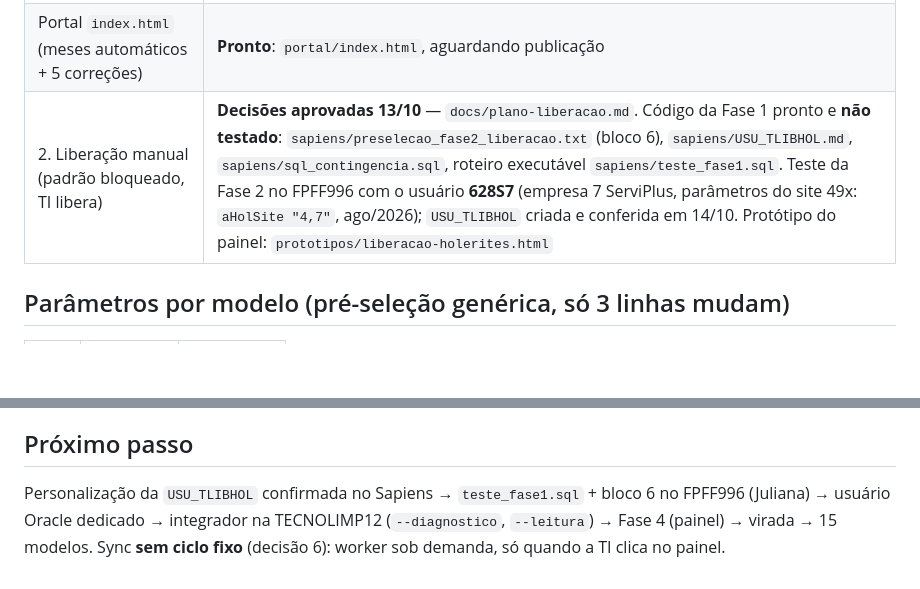
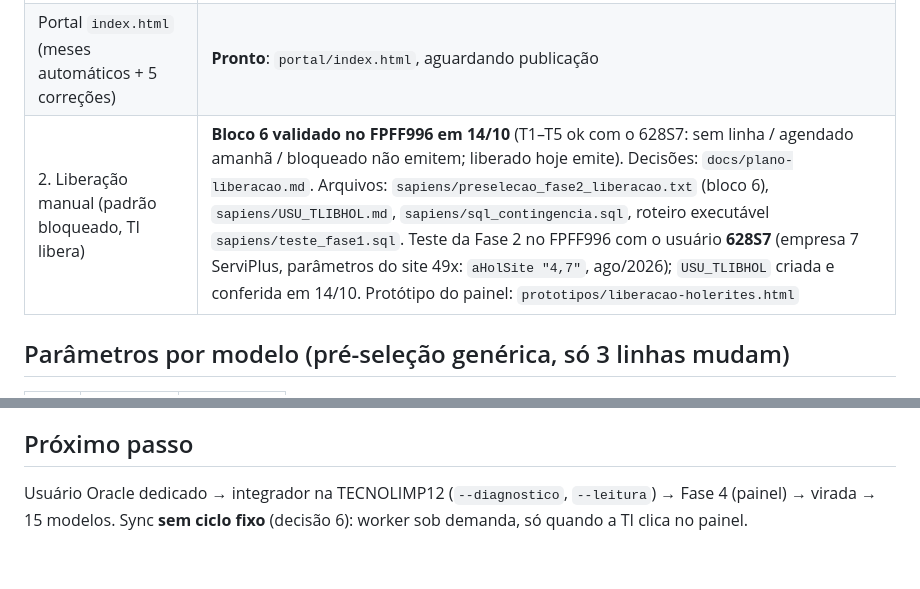
Before and after one commit to tecnolimpreunioes-sys/central-relatorios, a Markdown page: holerites-rh24h/CLAUDE.md, 2 parts joined by grey strips. Rendered like a GitHub page; blank space fills up the shorter version.

```diff
--- a/holerites-rh24h/CLAUDE.md
+++ b/holerites-rh24h/CLAUDE.md
@@ -14,7 +14,7 @@ Contexto de continuidade. Ler este arquivo inteiro antes de agir; detalhe do pla
 | 2. Supabase (espelho + fila + log + RLS) | **Aplicada e testada no HML** (14/10): `migrations/007_liberacao_holerites.sql` (+ `migrations/testes/`). Falta a VM. Obs.: o conector Supabase não aplica SQL com `delete` (pede confirmação) — esse trecho vai pelo SQL Editor |
 | 3. Integrador Python (TECNOLIMP12) | **Pronto e testado sem Oracle** (14/10): `sync/liberacao-holerites/` (teste ponta a ponta com Sapiens falso + funções reais). Falta: usuário Oracle dedicado (`sapiens/usuario_integrador.sql`), `--diagnostico`/`--leitura` na TECNOLIMP12 depois que a `USU_TLIBHOL` existir |
 | Portal `index.html` (meses automáticos + 5 correções) | **Pronto**: `portal/index.html`, aguardando publicação |
-| 2. Liberação manual (padrão bloqueado, TI libera) | **Decisões aprovadas 13/10** — `docs/plano-liberacao.md`. Código da Fase 1 pronto e **não testado**: `sapiens/preselecao_fase2_liberacao.txt` (bloco 6), `sapiens/USU_TLIBHOL.md`, `sapiens/sql_contingencia.sql`, roteiro executável `sapiens/teste_fase1.sql`. Teste da Fase 2 no FPFF996 com o usuário **628S7** (empresa 7 ServiPlus, parâmetros do site 49x: `aHolSite "4,7"`, ago/2026); `USU_TLIBHOL` criada e conferida em 14/10. Protótipo do painel: `prototipos/liberacao-holerites.html` |
+| 2. Liberação manual (padrão bloqueado, TI libera) | **Bloco 6 validado no FPFF996 em 14/10** (T1–T5 ok com o 628S7: sem linha / agendado amanhã / bloqueado não emitem; liberado hoje emite). Decisões: `docs/plano-liberacao.md`. Arquivos: `sapiens/preselecao_fase2_liberacao.txt` (bloco 6), `sapiens/USU_TLIBHOL.md`, `sapiens/sql_contingencia.sql`, roteiro executável `sapiens/teste_fase1.sql`. Teste da Fase 2 no FPFF996 com o usuário **628S7** (empresa 7 ServiPlus, parâmetros do site 49x: `aHolSite "4,7"`, ago/2026); `USU_TLIBHOL` criada e conferida em 14/10. Protótipo do painel: `prototipos/liberacao-holerites.html` |
 
 ## Parâmetros por modelo (pré-seleção genérica, só 3 linhas mudam)
 | Site | `aHolSite` | `nHolAviso` |
@@ -51,5 +51,5 @@ Empresa 8: quando entrar, incluir `8` no `aHolSite` do site que a atender.
 - Empresa 9 sem cálculos na R044CAL.
 
 ## Próximo passo
-Personalização da `USU_TLIBHOL` confirmada no Sapiens → `teste_fase1.sql` + bloco 6 no FPFF996 (Juliana) → usuário Oracle dedicado → integrador na TECNOLIMP12 (`--diagnostico`, `--leitura`) → Fase 4 (painel) → virada → 15 modelos.
+Usuário Oracle dedicado → integrador na TECNOLIMP12 (`--diagnostico`, `--leitura`) → Fase 4 (painel) → virada → 15 modelos.
 Sync **sem ciclo fixo** (decisão 6): worker sob demanda, só quando a TI clica no painel.
```
Also changed, not shown: holerites-rh24h/docs/plano-liberacao.md (+1 -1 lines).
